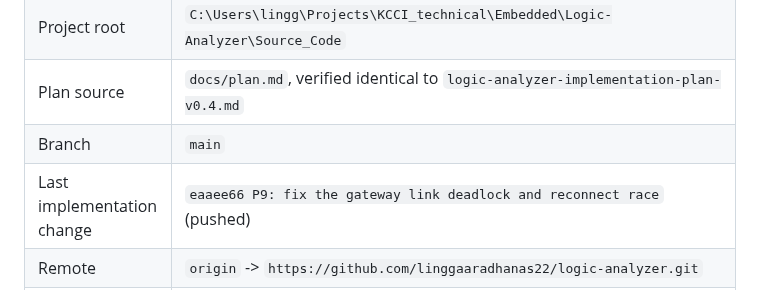
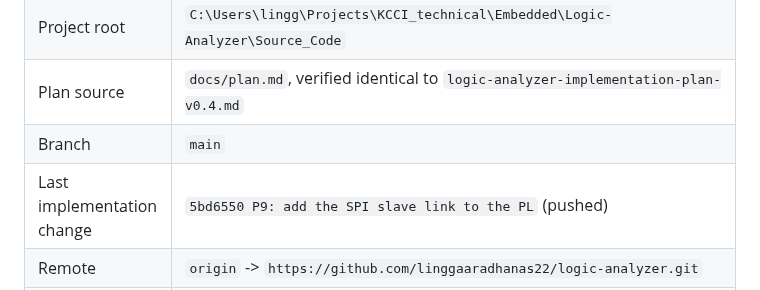
Before and after one commit to linggaaradhanas22/logic-analyzer, a Markdown page: docs/status.md, the part around one of its changes. Rendered like a GitHub page.

```diff
--- a/docs/status.md
+++ b/docs/status.md
@@ -61,5 +61,5 @@ commit, and the worktree is clean.
 | Project root | `C:\Users\lingg\Projects\KCCI_technical\Embedded\Logic-Analyzer\Source_Code` |
 | Plan source | `docs/plan.md`, verified identical to `logic-analyzer-implementation-plan-v0.4.md` |
 | Branch | `main` |
-| Last implementation change | `eaaee66 P9: fix the gateway link deadlock and reconnect race` (pushed) |
+| Last implementation change | `5bd6550 P9: add the SPI slave link to the PL` (pushed) |
 | Remote | `origin` -> `https://github.com/linggaaradhanas22/logic-analyzer.git` |
```
Also changed, not shown: other parts of docs/status.md (+3 -3 lines).
